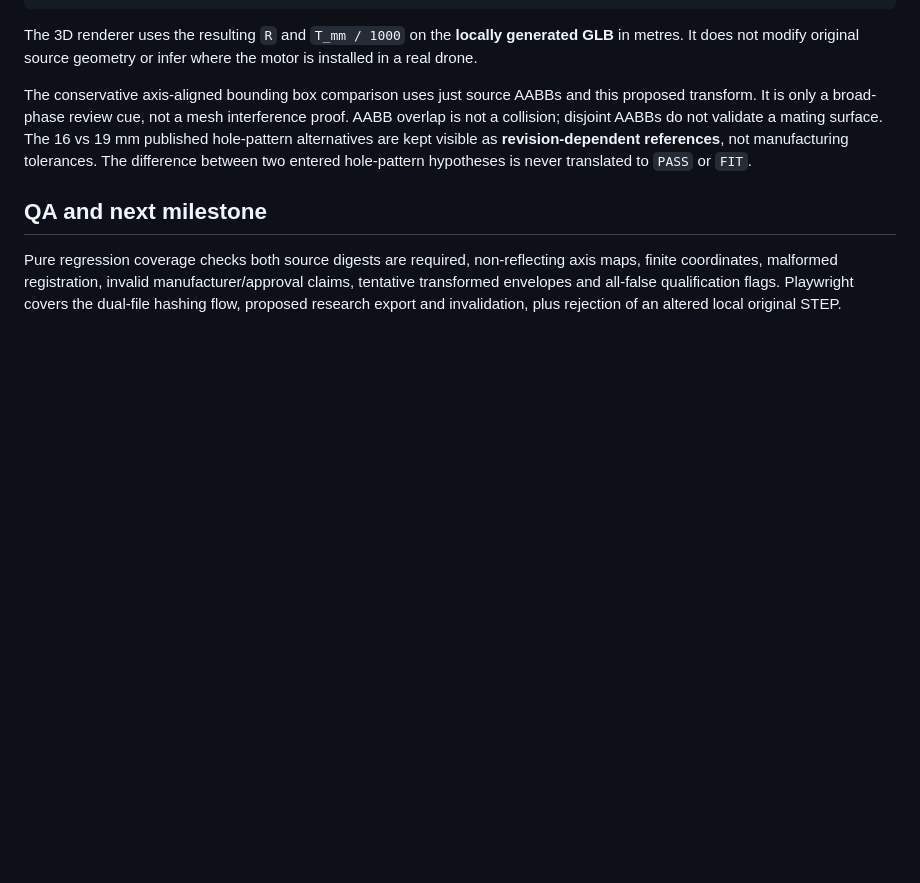
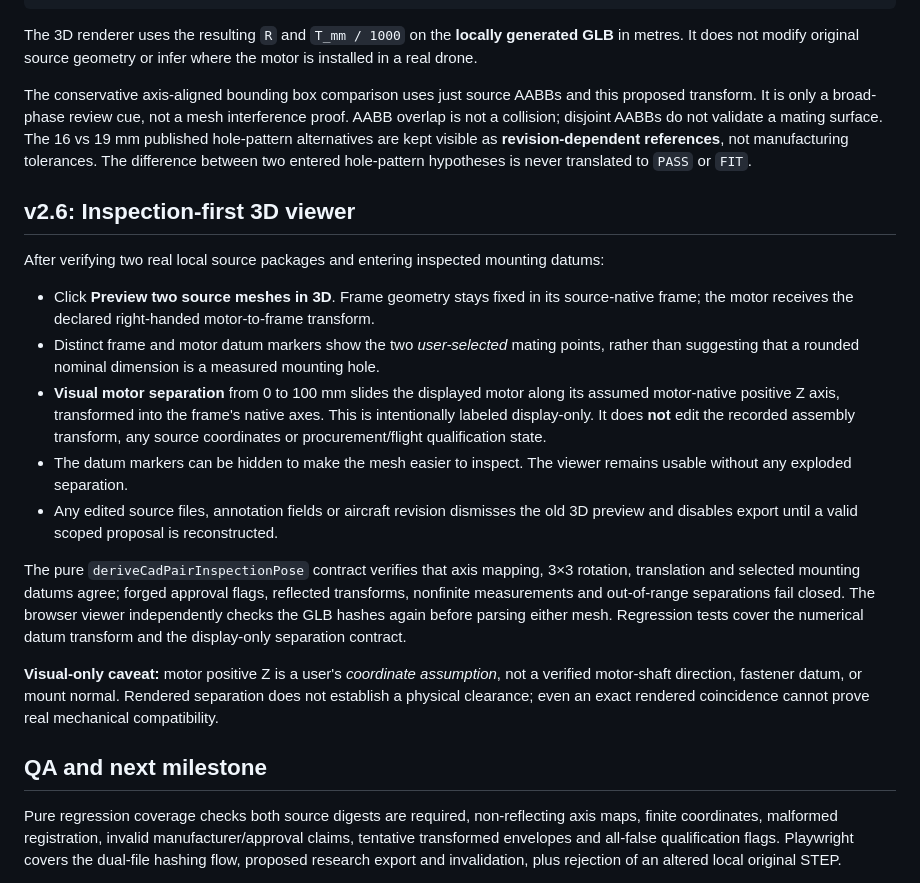
Before and after one commit to sidhulyalkar/drone-dev, a Markdown page: docs/V24_X500_CAD_MATING.md, the part around the change. Drawn GitHub-style; blank space fills up the shorter version.

Commit message:
docs(v2.6): motor datum overlays, exploded inspection and immutable engineering pose

```diff
--- a/docs/V24_X500_CAD_MATING.md
+++ b/docs/V24_X500_CAD_MATING.md
@@ -47,6 +47,20 @@ The 3D renderer uses the resulting `R` and `T_mm / 1000` on the **locally genera
 
 The conservative axis-aligned bounding box comparison uses just source AABBs and this proposed transform. It is only a broad-phase review cue, not a mesh interference proof. AABB overlap is not a collision; disjoint AABBs do not validate a mating surface. The 16 vs 19 mm published hole-pattern alternatives are kept visible as **revision-dependent references**, not manufacturing tolerances. The difference between two entered hole-pattern hypotheses is never translated to `PASS` or `FIT`.
 
+## v2.6: Inspection-first 3D viewer
+
+After verifying two real local source packages and entering inspected mounting datums:
+
+- Click **Preview two source meshes in 3D**. Frame geometry stays fixed in its source-native frame; the motor receives the declared right-handed motor-to-frame transform.
+- Distinct frame and motor datum markers show the two *user-selected* mating points, rather than suggesting that a rounded nominal dimension is a measured mounting hole.
+- **Visual motor separation** from 0 to 100 mm slides the displayed motor along its assumed motor-native positive Z axis, transformed into the frame's native axes. This is intentionally labeled display-only. It does **not** edit the recorded assembly transform, any source coordinates or procurement/flight qualification state.
+- The datum markers can be hidden to make the mesh easier to inspect. The viewer remains usable without any exploded separation.
+- Any edited source files, annotation fields or aircraft revision dismisses the old 3D preview and disables export until a valid scoped proposal is reconstructed.
+
+The pure `deriveCadPairInspectionPose` contract verifies that axis mapping, 3×3 rotation, translation and selected mounting datums agree; forged approval flags, reflected transforms, nonfinite measurements and out-of-range separations fail closed. The browser viewer independently checks the GLB hashes again before parsing either mesh. Regression tests cover the numerical datum transform and the display-only separation contract.
+
+**Visual-only caveat:** motor positive Z is a user's *coordinate assumption*, not a verified motor-shaft direction, fastener datum, or mount normal. Rendered separation does not establish a physical clearance; even an exact rendered coincidence cannot prove real mechanical compatibility.
+
 ## QA and next milestone
 
 Pure regression coverage checks both source digests are required, non-reflecting axis maps, finite coordinates, malformed registration, invalid manufacturer/approval claims, tentative transformed envelopes and all-false qualification flags. Playwright covers the dual-file hashing flow, proposed research export and invalidation, plus rejection of an altered local original STEP.
```
